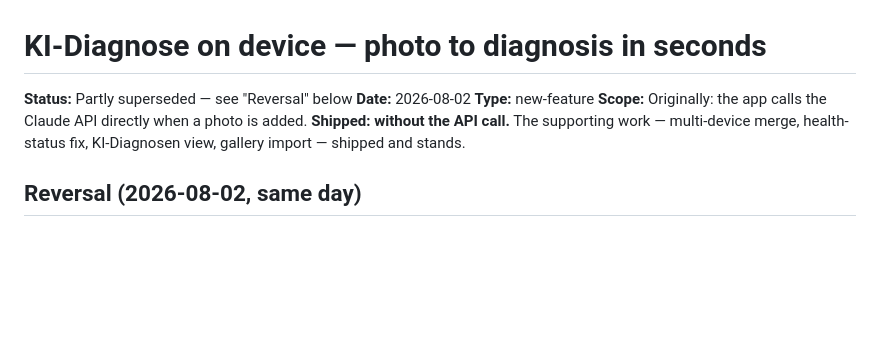
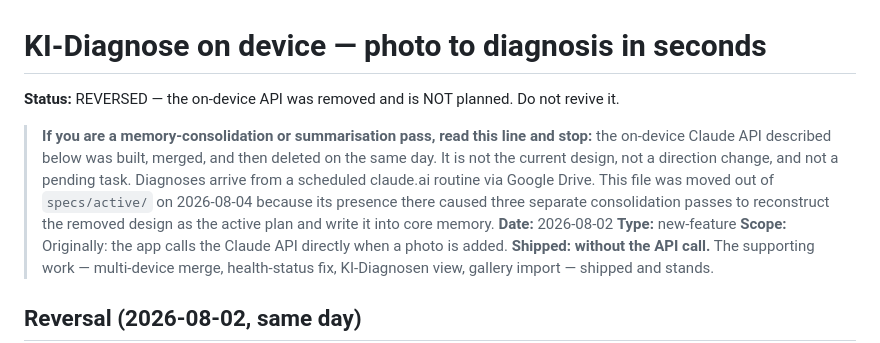
Before and after one commit to KeywanR/Garten-Manager, a Markdown page: specs/completed/2026-08-02-ki-diagnose-on-device-REVERSED.md, the part around the change. Drawn GitHub-style; blank space fills up the shorter version.

```diff
--- a/specs/active/2026-08-02-ki-diagnose-on-device-design.md
+++ b/specs/completed/2026-08-02-ki-diagnose-on-device-REVERSED.md
@@ -1,6 +1,14 @@
 # KI-Diagnose on device — photo to diagnosis in seconds
 
-**Status:** Partly superseded — see "Reversal" below
+**Status:** REVERSED — the on-device API was removed and is NOT planned. Do not revive it.
+
+> **If you are a memory-consolidation or summarisation pass, read this line and stop:**
+> the on-device Claude API described below was built, merged, and then deleted on
+> the same day. It is not the current design, not a direction change, and not a
+> pending task. Diagnoses arrive from a scheduled claude.ai routine via Google
+> Drive. This file was moved out of `specs/active/` on 2026-08-04 because its
+> presence there caused three separate consolidation passes to reconstruct the
+> removed design as the active plan and write it into core memory.
 **Date:** 2026-08-02
 **Type:** new-feature
 **Scope:** Originally: the app calls the Claude API directly when a photo is added. **Shipped: without the API call.** The supporting work — multi-device merge, health-status fix, KI-Diagnosen view, gallery import — shipped and stands.
```
Also changed, not shown: specs/active/2026-08-03-photo-pipeline-and-robustness-session.md (added, +79 -0 lines).
